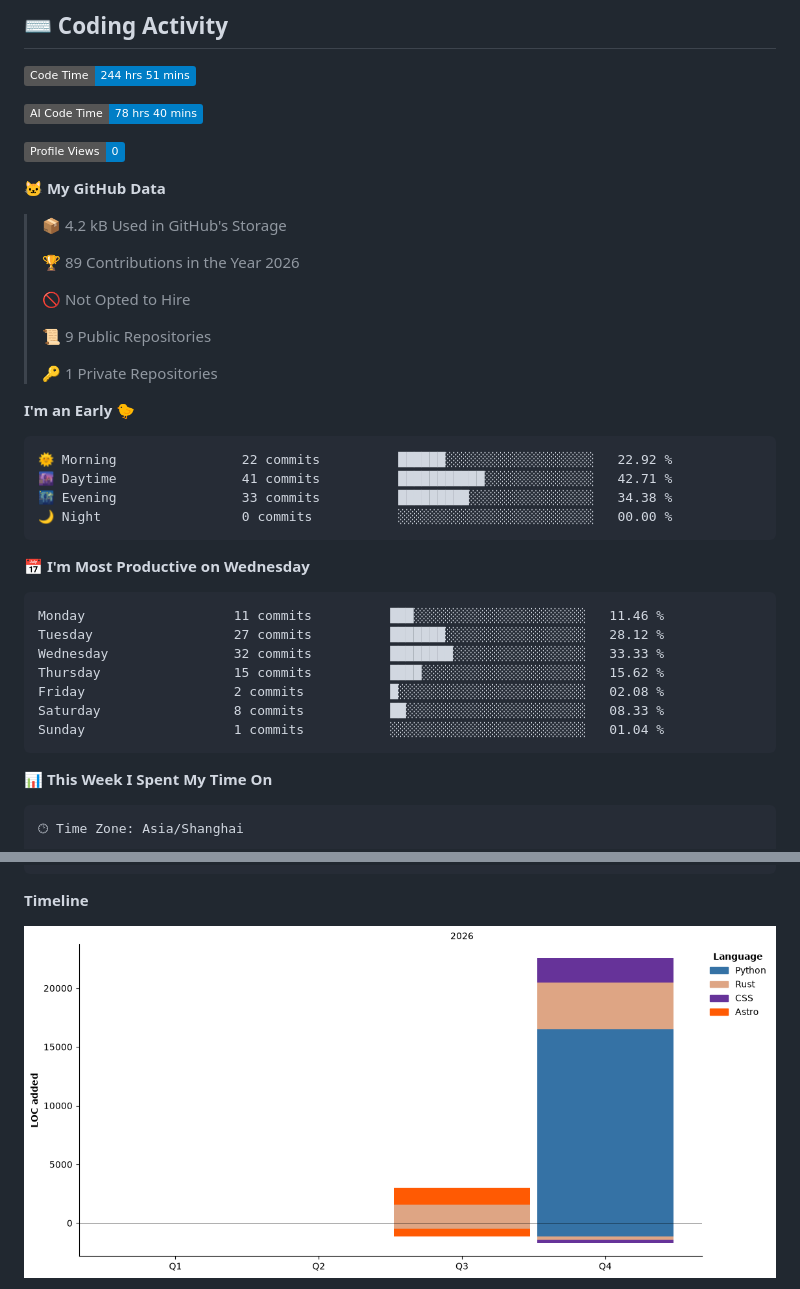
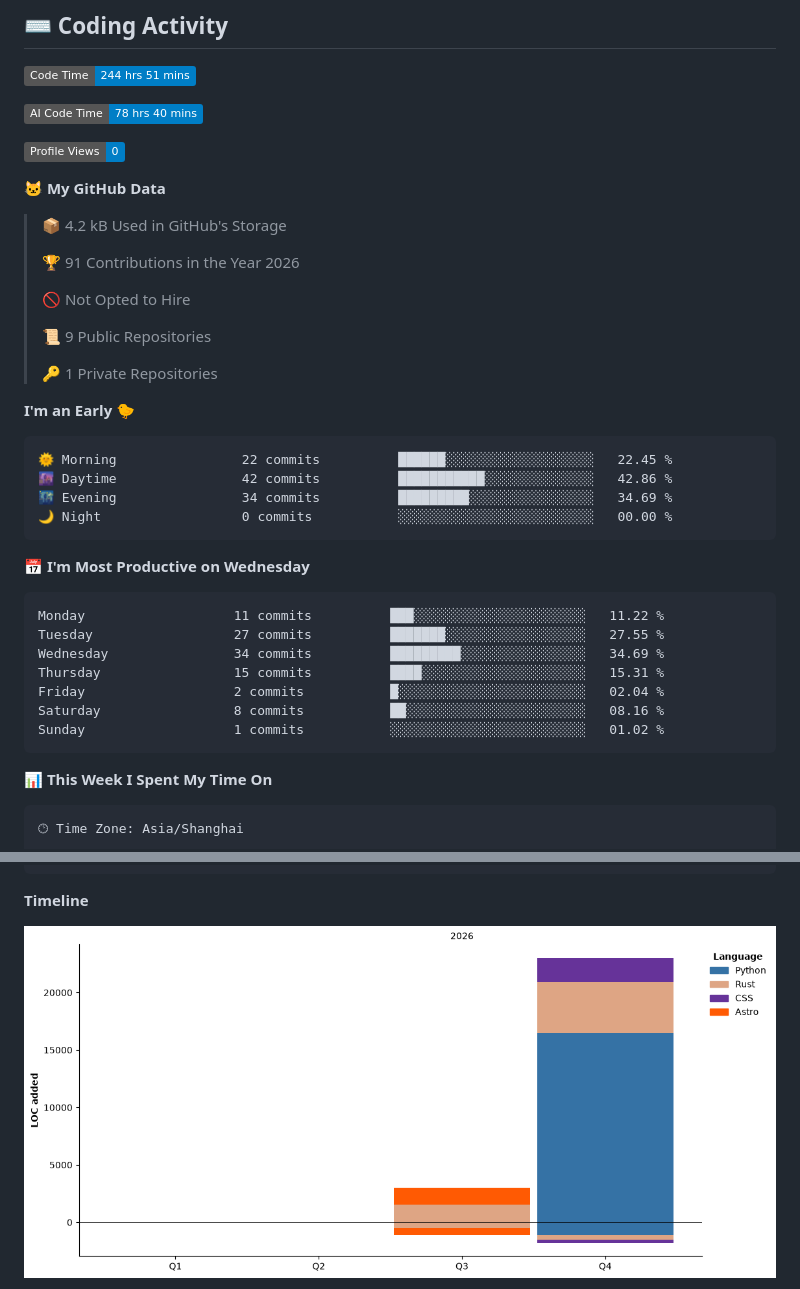
Before and after one commit to OMORI-GOHAN/OMORI-GOHAN, a Markdown page: README.md, 2 parts joined by grey strips. Drawn GitHub-style; pictures changed too: assets/bar_graph.png; badges without logos.

Commit message:
Updated with Dev Metrics

````diff
--- a/README.md
+++ b/README.md
@@ -19,7 +19,7 @@ Computer Science Student @ HNU
 
 > 📦 4.2 kB Used in GitHub's Storage
  >
-> 🏆 89 Contributions in the Year 2026
+> 🏆 91 Contributions in the Year 2026
  >
 > 🚫 Not Opted to Hire
  >
@@ -30,21 +30,21 @@ Computer Science Student @ HNU
 **I'm an Early 🐤**
 
 ```text
-🌞 Morning                22 commits          ██████░░░░░░░░░░░░░░░░░░░   22.92 %
-🌆 Daytime                41 commits          ███████████░░░░░░░░░░░░░░   42.71 %
-🌃 Evening                33 commits          █████████░░░░░░░░░░░░░░░░   34.38 %
+🌞 Morning                22 commits          ██████░░░░░░░░░░░░░░░░░░░   22.45 %
+🌆 Daytime                42 commits          ███████████░░░░░░░░░░░░░░   42.86 %
+🌃 Evening                34 commits          █████████░░░░░░░░░░░░░░░░   34.69 %
 🌙 Night                  0 commits           ░░░░░░░░░░░░░░░░░░░░░░░░░   00.00 %
 ```
 📅 **I'm Most Productive on Wednesday**
 
 ```text
-Monday                   11 commits          ███░░░░░░░░░░░░░░░░░░░░░░   11.46 %
-Tuesday                  27 commits          ███████░░░░░░░░░░░░░░░░░░   28.12 %
-Wednesday                32 commits          ████████░░░░░░░░░░░░░░░░░   33.33 %
-Thursday                 15 commits          ████░░░░░░░░░░░░░░░░░░░░░   15.62 %
-Friday                   2 commits           █░░░░░░░░░░░░░░░░░░░░░░░░   02.08 %
-Saturday                 8 commits           ██░░░░░░░░░░░░░░░░░░░░░░░   08.33 %
-Sunday                   1 commits           ░░░░░░░░░░░░░░░░░░░░░░░░░   01.04 %
+Monday                   11 commits          ███░░░░░░░░░░░░░░░░░░░░░░   11.22 %
+Tuesday                  27 commits          ███████░░░░░░░░░░░░░░░░░░   27.55 %
+Wednesday                34 commits          █████████░░░░░░░░░░░░░░░░   34.69 %
+Thursday                 15 commits          ████░░░░░░░░░░░░░░░░░░░░░   15.31 %
+Friday                   2 commits           █░░░░░░░░░░░░░░░░░░░░░░░░   02.04 %
+Saturday                 8 commits           ██░░░░░░░░░░░░░░░░░░░░░░░   08.16 %
+Sunday                   1 commits           ░░░░░░░░░░░░░░░░░░░░░░░░░   01.02 %
 ```
 
 
````
Also changed, not shown: other parts of README.md (+1 -1 lines).
